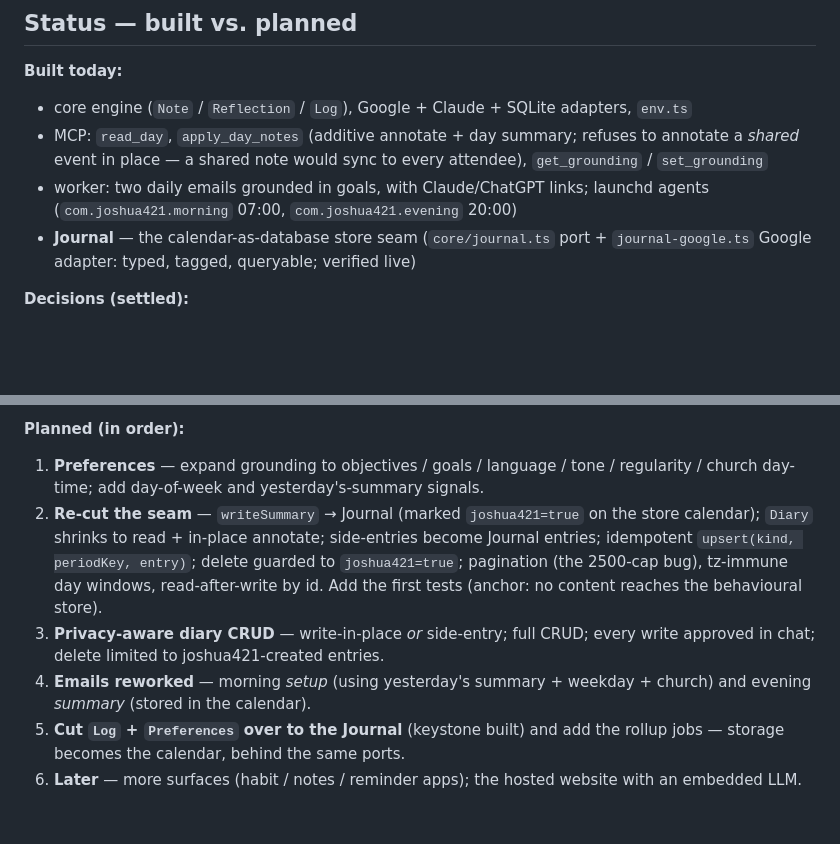
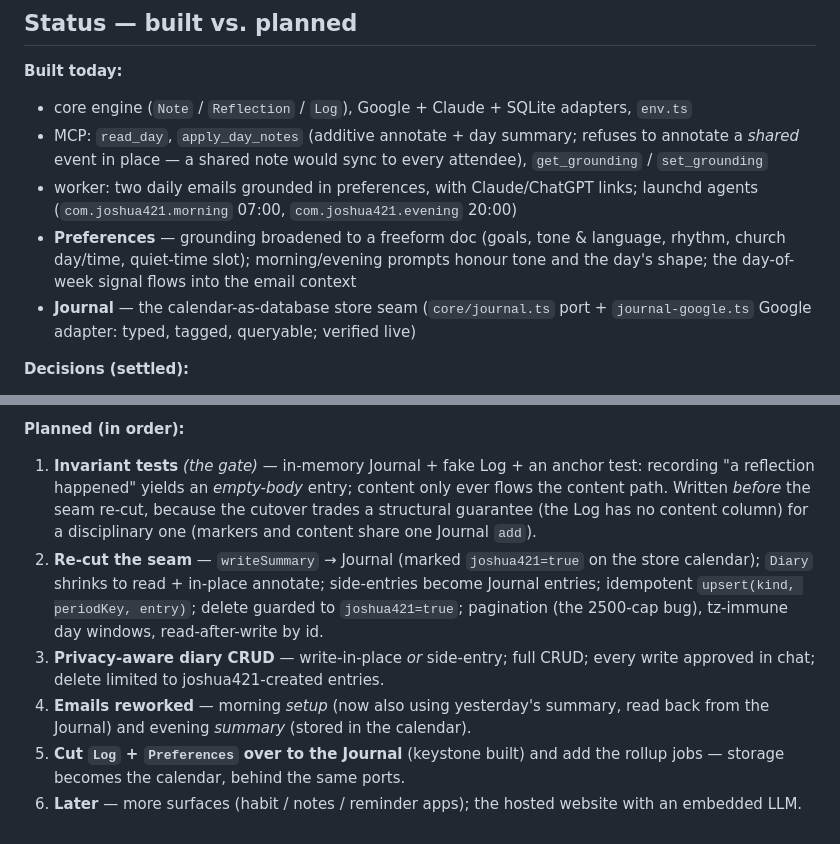
Before and after one commit to Kennie12345/joshua421, a Markdown page: DESIGN.md, 2 parts joined by grey strips. GitHub-like rendering; blank space fills up the shorter version.

Commit message:
docs: preferences expansion built; invariant tests now gate the seam re-cut
Move preferences from planned to built (freeform doc + tone-aware prompts +
day-of-week signal). Promote the invariant tests to planned step 1 — they must
land before the seam re-cut, which trades the Log's structural no-content
guarantee for a disciplinary one. Yesterday's-summary folds into the email
rework, where the Journal can read it back.

Co-Authored-By: Claude Opus 4.8 (1M context) <noreply@anthropic.com>

```diff
--- a/DESIGN.md
+++ b/DESIGN.md
@@ -200,8 +200,11 @@ refactor-later.
 - MCP: `read_day`, `apply_day_notes` (additive annotate + day summary; refuses to
   annotate a *shared* event in place — a shared note would sync to every attendee),
   `get_grounding` / `set_grounding`
-- worker: two daily emails grounded in goals, with Claude/ChatGPT links; launchd
-  agents (`com.joshua421.morning` 07:00, `com.joshua421.evening` 20:00)
+- worker: two daily emails grounded in preferences, with Claude/ChatGPT links;
+  launchd agents (`com.joshua421.morning` 07:00, `com.joshua421.evening` 20:00)
+- **Preferences** — grounding broadened to a freeform doc (goals, tone & language,
+  rhythm, church day/time, quiet-time slot); morning/evening prompts honour tone
+  and the day's shape; the day-of-week signal flows into the email context
 - **Journal** — the calendar-as-database store seam (`core/journal.ts` port +
   `journal-google.ts` Google adapter: typed, tagged, queryable; verified live)
 
@@ -217,18 +220,20 @@ refactor-later.
   `Preferences` port); migrates to a calendar entry at the Journal cutover.
 
 **Planned (in order):**
-1. **Preferences** — expand grounding to objectives / goals / language / tone /
-   regularity / church day-time; add day-of-week and yesterday's-summary signals.
+1. **Invariant tests** *(the gate)* — in-memory Journal + fake Log + an anchor
+   test: recording "a reflection happened" yields an *empty-body* entry; content
+   only ever flows the content path. Written *before* the seam re-cut, because the
+   cutover trades a structural guarantee (the Log has no content column) for a
+   disciplinary one (markers and content share one Journal `add`).
 2. **Re-cut the seam** — `writeSummary` → Journal (marked `joshua421=true` on the
    store calendar); `Diary` shrinks to read + in-place annotate; side-entries
    become Journal entries; idempotent `upsert(kind, periodKey, entry)`; delete
    guarded to `joshua421=true`; pagination (the 2500-cap bug), tz-immune day
-   windows, read-after-write by id. Add the first tests (anchor: no content
-   reaches the behavioural store).
+   windows, read-after-write by id.
 3. **Privacy-aware diary CRUD** — write-in-place *or* side-entry; full CRUD; every
    write approved in chat; delete limited to joshua421-created entries.
-4. **Emails reworked** — morning *setup* (using yesterday's summary + weekday +
-   church) and evening *summary* (stored in the calendar).
+4. **Emails reworked** — morning *setup* (now also using yesterday's summary, read
+   back from the Journal) and evening *summary* (stored in the calendar).
 5. **Cut `Log` + `Preferences` over to the Journal** (keystone built) and add the
    rollup jobs — storage becomes the calendar, behind the same ports.
 6. **Later** — more surfaces (habit / notes / reminder apps); the hosted website
```
